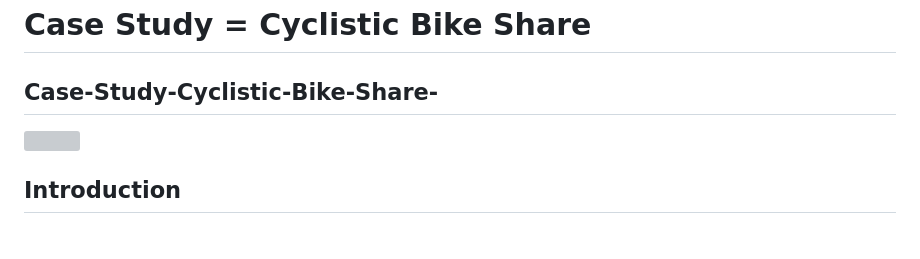
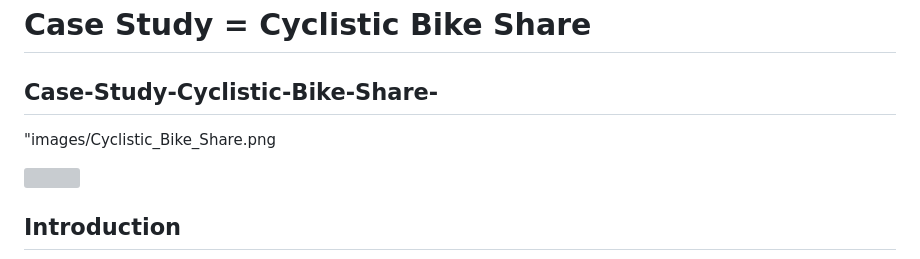
Before and after one commit to fatihcaksen/Case-Study-Cyclistic-Bike-Share, a Markdown page: README.md, the part around the change. Rendered like a GitHub page; blank space fills up the shorter version; grey boxes are pictures that could not be loaded.

```diff
--- a/README.md
+++ b/README.md
@@ -2,7 +2,7 @@
 
 ## Case-Study-Cyclistic-Bike-Share-
 
-
+"images/Cyclistic_Bike_Share.png
 
 ![]("images/Cyclistics_Bike_Share.png)
 
```
